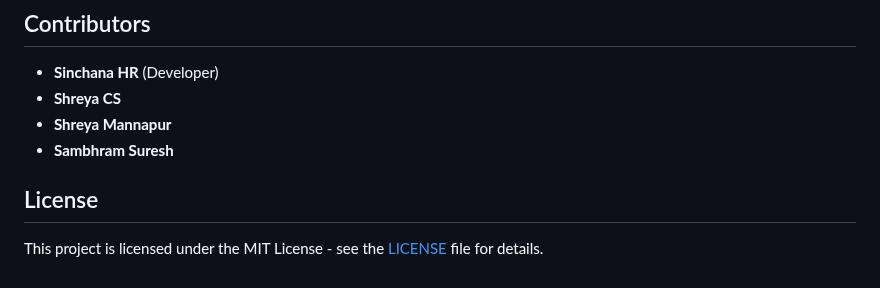
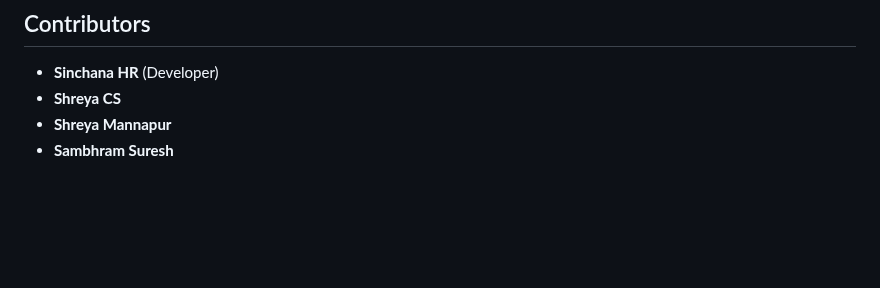
Before and after one commit to siinchana/Realtime_face_recognition_attedance_system, a Markdown page: README.md, the part around the change. GitHub-like rendering; blank space fills up the shorter version.

```diff
--- a/README.md
+++ b/README.md
@@ -114,6 +114,3 @@ The system follows a client-server architecture:
 - **Shreya CS**
 - **Shreya Mannapur**
 - **Sambhram Suresh**
-
-## License
-This project is licensed under the MIT License - see the [LICENSE](LICENSE) file for details.
```
